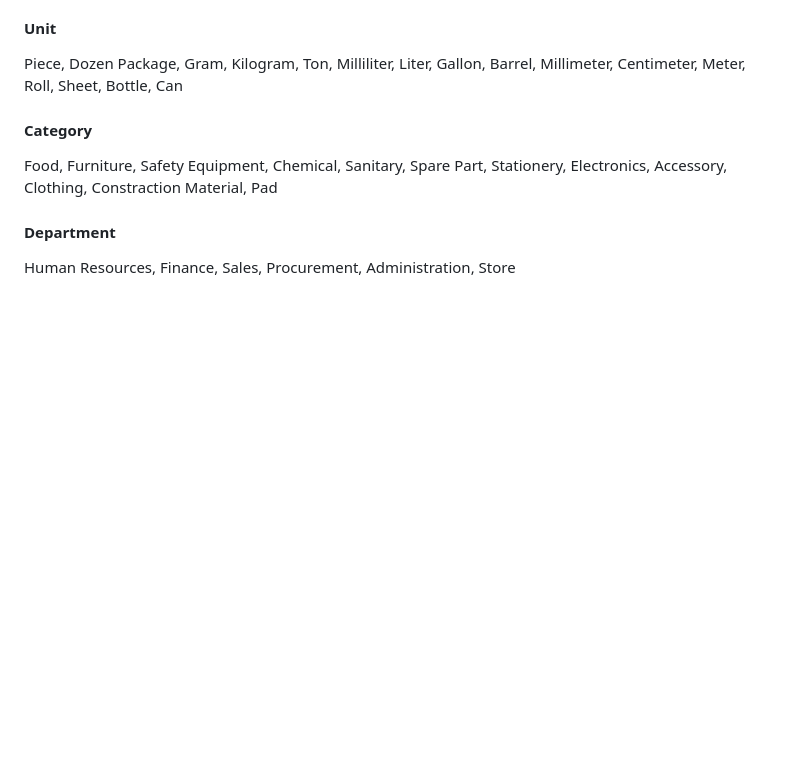
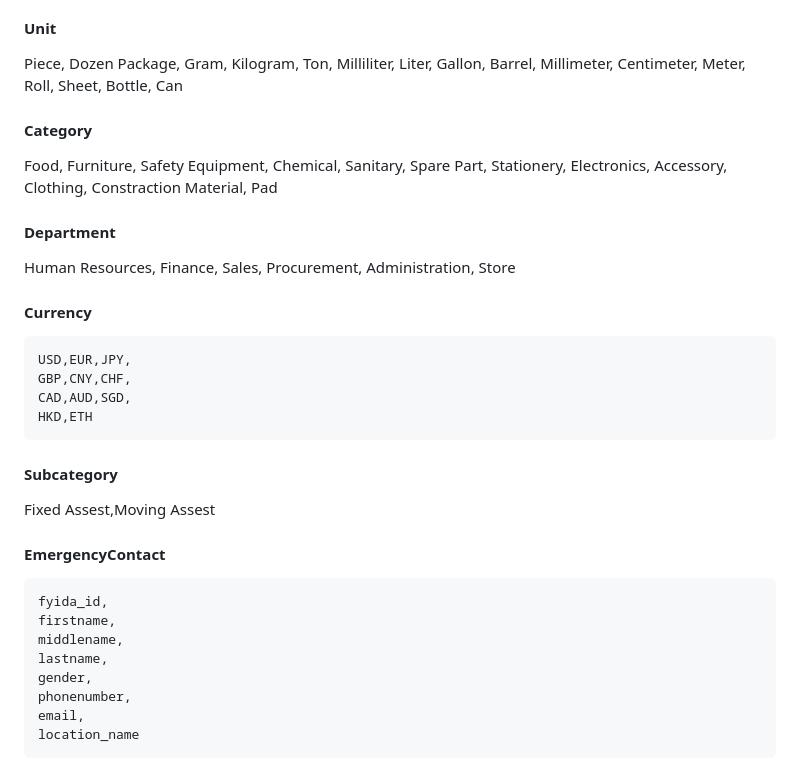
Before and after one commit to YabseraBogale/flask_erp, a Markdown page: README.md, the part around the change. GitHub-like rendering; blank space fills up the shorter version.

```diff
--- a/README.md
+++ b/README.md
@@ -104,3 +104,25 @@ Tailored for Ethiopian business workflows Scales with organizational growth Incr
  Procurement,
  Administration,
  Store
+
+#### Currency
+
+    USD,EUR,JPY,
+    GBP,CNY,CHF,
+    CAD,AUD,SGD,
+    HKD,ETH
+
+#### Subcategory
+
+ Fixed Assest,Moving Assest
+
+#### EmergencyContact
+
+    fyida_id,
+    firstname,
+    middlename,
+    lastname,
+    gender,
+    phonenumber,
+    email,
+    location_name
```
